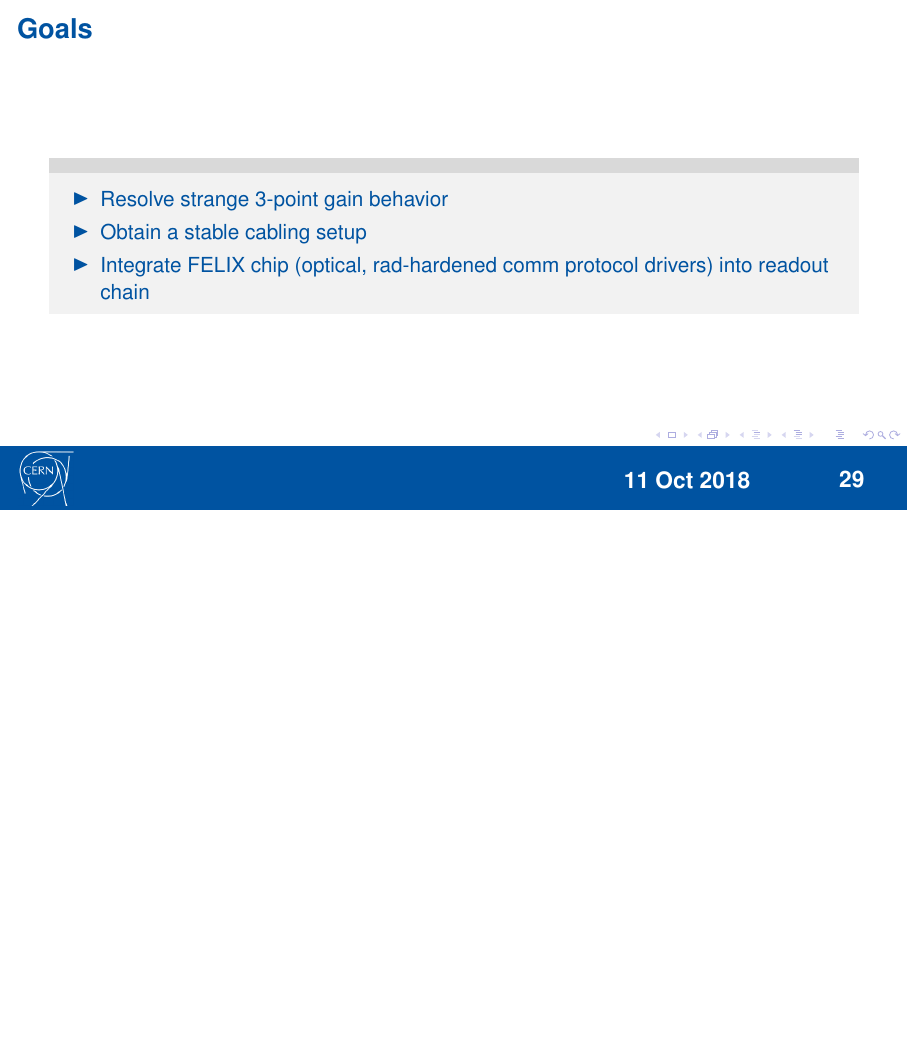
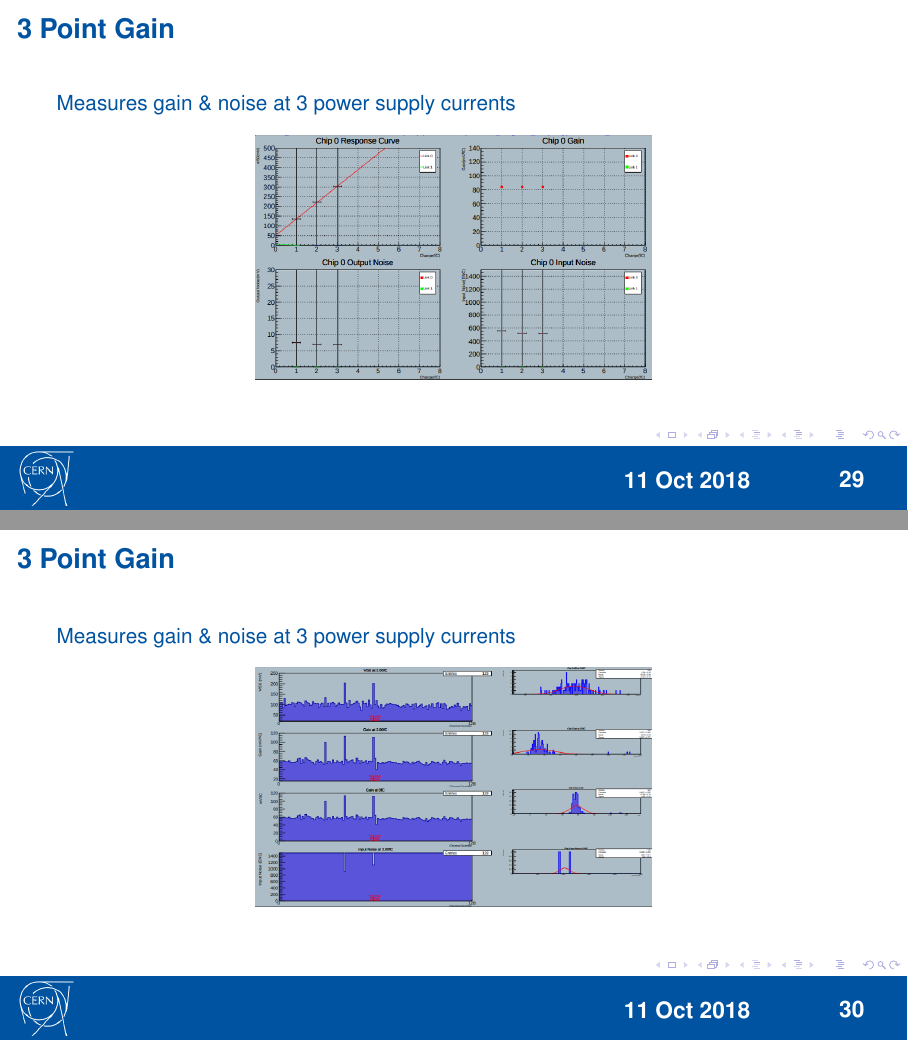
Before and after one commit to beykyle/CERN-f18-presentations, LaTeX slides (p2/pres.tex): page 29 of 32 before the commit and pages 29 and 30 of 34 after it, the two joined at a grey line, the shorter picture padded with empty space. Compiled offline with pdfLaTeX.

Commit message:
added figs for p1

```diff
--- a/p2/pres.tex
+++ b/p2/pres.tex
@@ -637,6 +637,22 @@ Mentors: Richard Teuscher \& Olivier Arnaez
         \end{itemize}
       \end{block}
     }
+    \frame{
+      \frametitle{3 Point Gain}
+      Measures gain \& noise at 3 power supply currents
+				\begin{figure}
+					\includegraphics[trim={0cm 0cm 0cm 0cm},clip,width=0.5\textwidth]{p1-figs/3pg1.png}
+				\end{figure}
+
+    }
+    \frame{
+      \frametitle{3 Point Gain}
+      Measures gain \& noise at 3 power supply currents
+				\begin{figure}
+					\includegraphics[trim={0cm 0cm 0cm 0cm},clip,width=0.5\textwidth]{p1-figs/3pg2.png}
+				\end{figure}
+
+    }
 
     \frame{
       \frametitle{Goals}
```
Also changed, not shown: p2/p1-figs/3pg1.png (added), p2/p1-figs/3pg2.png (added), 4 other files.
